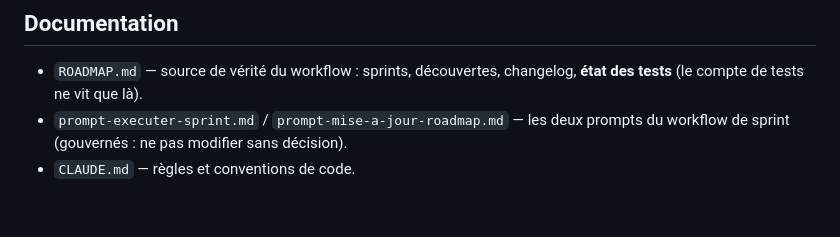
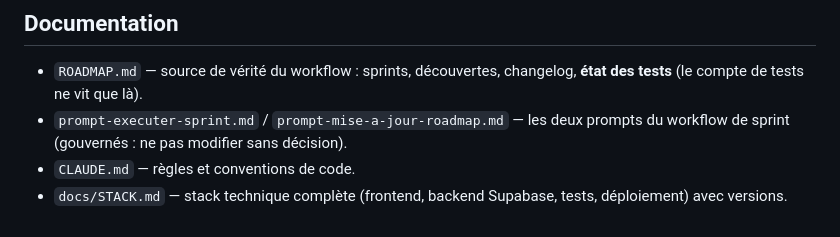
Before and after one commit to yvlar/NINJASASQUACTH-FRONTEND, a Markdown page: README.md, the part around the change. GitHub-like rendering.

Commit message:
docs: ajout de docs/STACK.md (stack technique complète)

```diff
--- a/README.md
+++ b/README.md
@@ -73,3 +73,5 @@ d'aucun secret (tests 100 % mockés, build tolérant l'absence d'env).
 - `prompt-executer-sprint.md` / `prompt-mise-a-jour-roadmap.md` — les deux
   prompts du workflow de sprint (gouvernés : ne pas modifier sans décision).
 - `CLAUDE.md` — règles et conventions de code.
+- `docs/STACK.md` — stack technique complète (frontend, backend Supabase,
+  tests, déploiement) avec versions.
```
Also changed, not shown: docs/STACK.md (added, +59 -0 lines).
